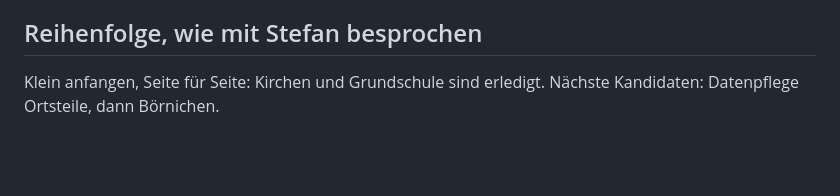
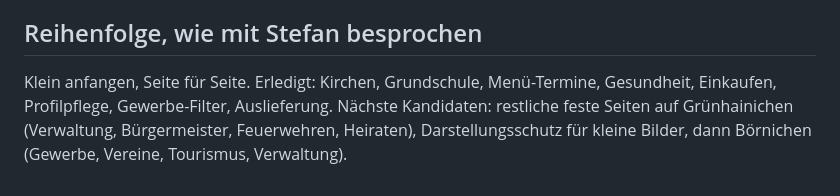
Before and after one commit to stefangutermuth/vv-wildenstein, a Markdown page: docs/WORDPRESS-ALS-QUELLE.md, the part around the change. Rendered like a GitHub page; blank space fills up the shorter version.

Commit message:
docs: Reihenfolge aktualisiert
Co-Authored-By: Claude Opus 5.5 <noreply@anthropic.com>

```diff
--- a/docs/WORDPRESS-ALS-QUELLE.md
+++ b/docs/WORDPRESS-ALS-QUELLE.md
@@ -110,5 +110,8 @@ Wendt-&-Kühn-Termine mit 350 px, Plakate als Bildschirmfoto, Logos.
 
 ## Reihenfolge, wie mit Stefan besprochen
 
-Klein anfangen, Seite für Seite: Kirchen und Grundschule sind erledigt. Nächste Kandidaten:
- Datenpflege Ortsteile, dann Börnichen.
+Klein anfangen, Seite für Seite. Erledigt: Kirchen, Grundschule, Menü-Termine,
+Gesundheit, Einkaufen, Profilpflege, Gewerbe-Filter, Auslieferung.
+Nächste Kandidaten: restliche feste Seiten auf Grünhainichen (Verwaltung,
+Bürgermeister, Feuerwehren, Heiraten), Darstellungsschutz für kleine Bilder,
+dann Börnichen (Gewerbe, Vereine, Tourismus, Verwaltung).
```
